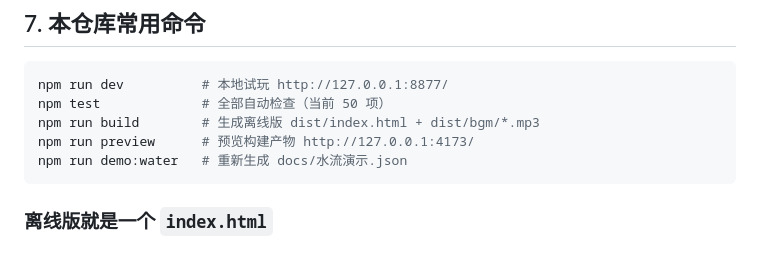
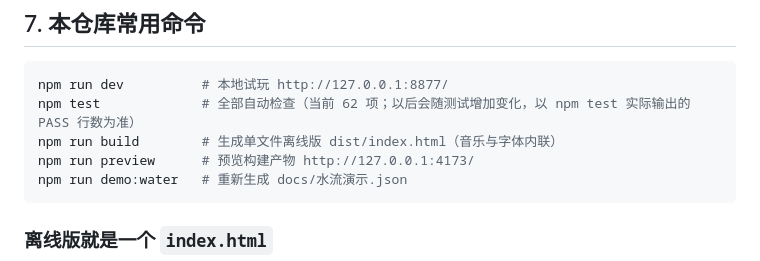
Before and after one commit to vdmont/ecogarden, a Markdown page: AGENTS.md, the part around the change. Rendered like a GitHub page.

````diff
--- a/AGENTS.md
+++ b/AGENTS.md
@@ -83,8 +83,8 @@
 
 ```bash
 npm run dev          # 本地试玩 http://127.0.0.1:8877/
-npm test             # 全部自动检查（当前 50 项）
-npm run build        # 生成离线版 dist/index.html + dist/bgm/*.mp3
+npm test             # 全部自动检查（当前 62 项；以后会随测试增加变化，以 npm test 实际输出的 PASS 行数为准）
+npm run build        # 生成单文件离线版 dist/index.html（音乐与字体内联）
 npm run preview      # 预览构建产物 http://127.0.0.1:4173/
 npm run demo:water   # 重新生成 docs/水流演示.json
 ```
````
Also changed, not shown: docs/动作表.md (added, +101 -0 lines).
